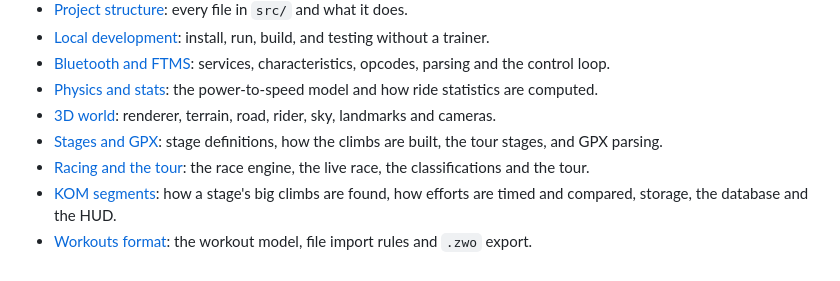
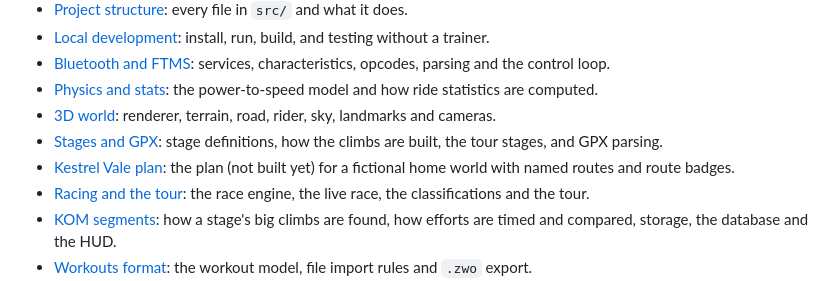
Before and after one commit to Hodgy007/AmericanFlyers, a Markdown page: docs/README.md, the part around the change. Drawn GitHub-style.

```diff
--- a/docs/README.md
+++ b/docs/README.md
@@ -62,6 +62,7 @@ The live app is at https://americanflyers.vercel.app. It's written in TypeScript
 - [Physics and stats](developer-guide/physics-and-stats.md): the power-to-speed model and how ride statistics are computed.
 - [3D world](developer-guide/3d-world.md): renderer, terrain, road, rider, sky, landmarks and cameras.
 - [Stages and GPX](developer-guide/stages-and-gpx.md): stage definitions, how the climbs are built, the tour stages, and GPX parsing.
+- [Kestrel Vale plan](developer-guide/kestrel-vale-plan.md): the plan (not built yet) for a fictional home world with named routes and route badges.
 - [Racing and the tour](developer-guide/racing-and-tour.md): the race engine, the live race, the classifications and the tour.
 - [KOM segments](developer-guide/kom-segments.md): how a stage's big climbs are found, how efforts are timed and compared, storage, the database and the HUD.
 - [Workouts format](developer-guide/workouts-format.md): the workout model, file import rules and `.zwo` export.
```
Also changed, not shown: docs/developer-guide/kestrel-vale-plan.md (added, +250 -0 lines).
